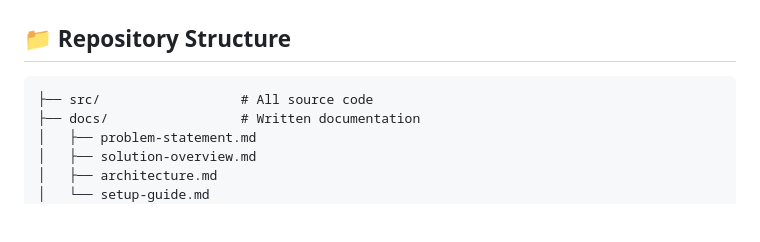
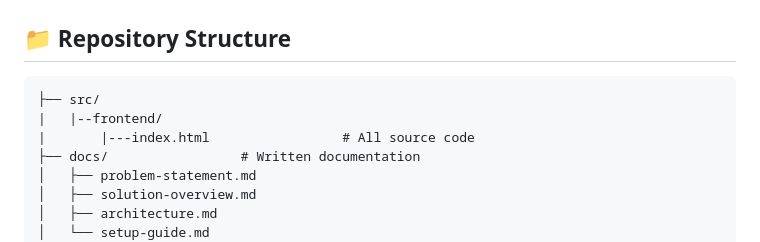
Before and after one commit to rudra3086/bob-ai-hackathon-CodeQuads, a Markdown page: README.md, the part around the change. Rendered like a GitHub page; blank space fills up the shorter version.

````diff
--- a/README.md
+++ b/README.md
@@ -56,7 +56,9 @@ Bob is an AI-powered port operations copilot that ingests vessel schedules, bert
 ## 📁 Repository Structure
 
 ```
-├── src/                  # All source code
+├── src/
+|   |--frontend/
+|       |---index.html                 # All source code
 ├── docs/                 # Written documentation
 │   ├── problem-statement.md
 │   ├── solution-overview.md
````
